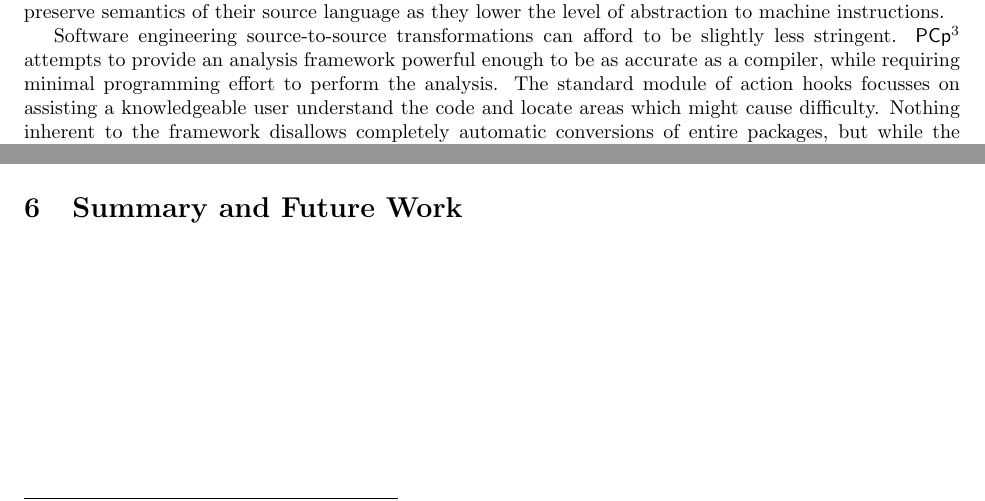
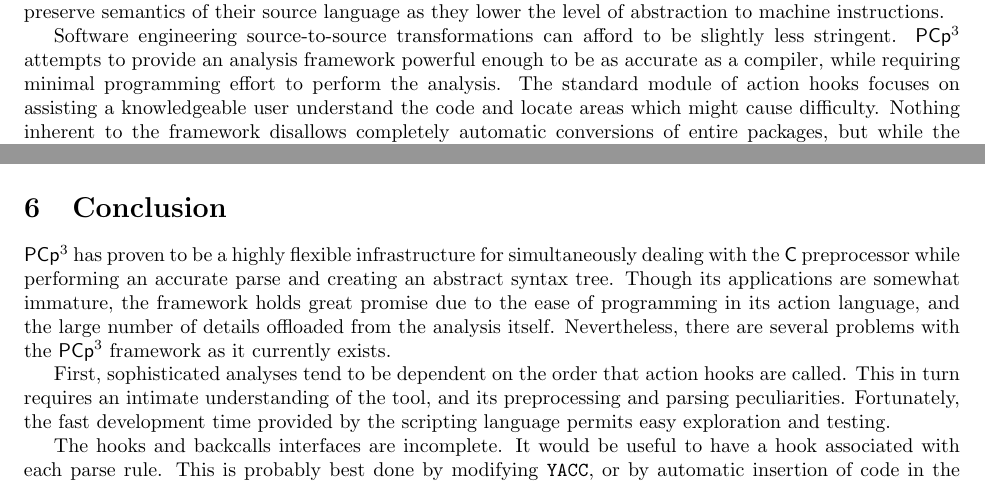
Before and after one commit to gjbadros/empirical_macros, a LaTeX paper (cpp/paper/pcp3.tex): two parts of pages 9 and 11 of 19 before the commit and two parts of pages 9 and 11 of 20 after it, joined at a grey line, cut so that both start at the same text. Compiled offline with pdfLaTeX; a LaTeX package or settings file that is missing is left out.

Commit message:
Add conclusion (renamed from summary)
Fix spelling

```diff
--- a/cpp/paper/pcp3.tex
+++ b/cpp/paper/pcp3.tex
@@ -785,7 +785,7 @@ Software engineering source-to-source transformations can afford to be
 slightly less stringent.  \pcp{} attempts to provide an analysis
 framework powerful enough to be as accurate as a compiler, while
 requiring minimal programming effort to perform the analysis.  The
-standard module of action hooks focusses on assisting a knowledgeable
+standard module of action hooks focuses on assisting a knowledgeable
 user understand the code and locate areas which might cause difficulty.
 Nothing inherent to the framework disallows completely automatic
 conversions of entire packages, but while the analyses and
@@ -1006,7 +1010,23 @@ visualizing the relationships with the goal of improving the
 programmer's understanding of the structure and properties of the
 configurations~\cite{Krone94}.
 
-% Summary & Future work
-\section{Summary and Future Work}
-\label{sec:summary}
+\section{Conclusion}
+\label{sec:conclusion}
+\pcp{} has proven to be a highly flexible infrastructure for
+simultaneously dealing with the \C{} preprocessor while performing an
+accurate parse and creating an abstract syntax tree.  Though its
+applications are somewhat immature, the framework holds great promise due
+to the ease of programming in its action language, and the large number
+of details offloaded from the analysis itself.  Nevertheless, there are several
+problems with the \pcp{} framework as it currently exists.
 
+First, sophisticated analyses tend to be dependent on the order that
+action hooks are called.  This in turn requires an intimate
+understanding of the tool, and its preprocessing and parsing
+peculiarities.  Fortunately, the fast development time provided by the
+scripting language permits easy exploration and testing.
+
+The hooks and backcalls interfaces are incomplete.  It would be useful
+to have a hook associated with each parse rule.  This is probably best
+done by modifying \texttt{YACC}, or by automatic insertion of code in
+the automatically generated parser.  Additionally, not all of the data
```
Also changed, not shown: cpp/paper/pcp3.tex (48 more changed lines).
